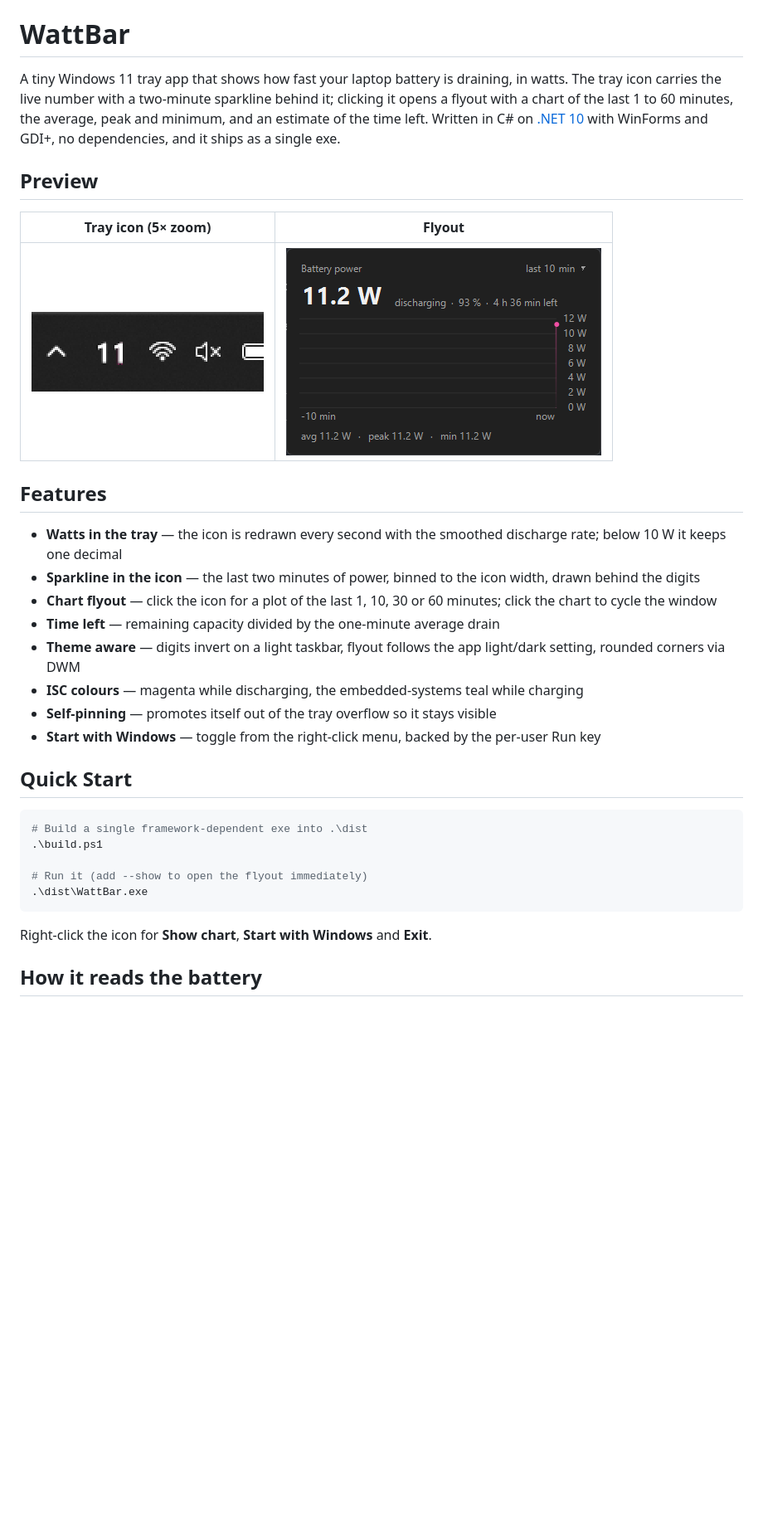
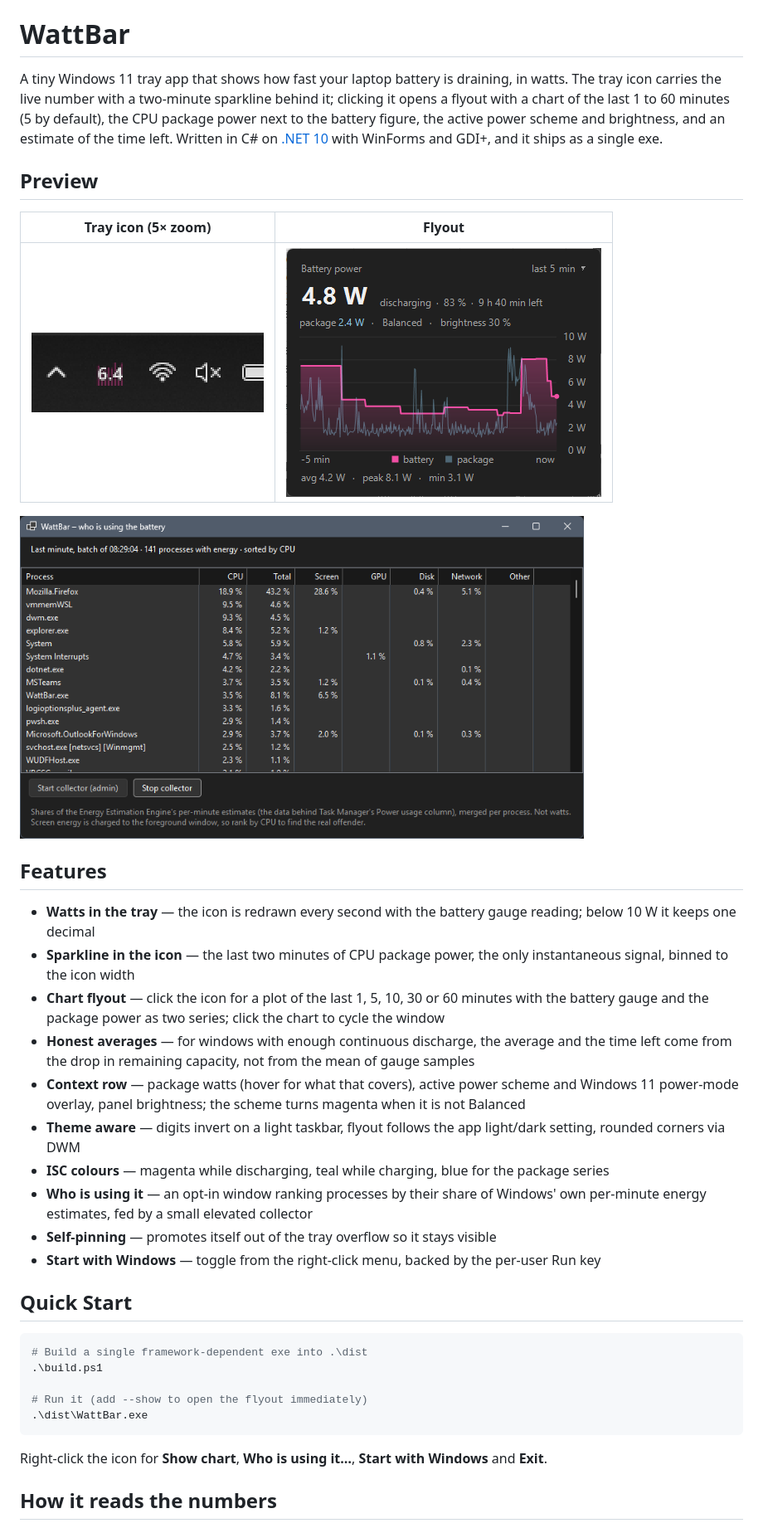
Before and after one commit to pmudry/wattbar, a Markdown page: README.md, the part around one of its changes. Shown at 83% size. Rendered like a GitHub page; pictures changed too: docs/flyout.png, docs/offenders.png (added), docs/tray.png; blank space fills up the shorter version.

````diff
--- a/README.md
+++ b/README.md
@@ -10,7 +10,7 @@
 
 # WattBar
 
-A tiny Windows 11 tray app that shows how fast your laptop battery is draining, in watts. The tray icon carries the live number with a two-minute sparkline behind it; clicking it opens a flyout with a chart of the last 1 to 60 minutes, the average, peak and minimum, and an estimate of the time left. Written in C# on [.NET 10](https://dotnet.microsoft.com/) with WinForms and GDI+, no dependencies, and it ships as a single exe.
+A tiny Windows 11 tray app that shows how fast your laptop battery is draining, in watts. The tray icon carries the live number with a two-minute sparkline behind it; clicking it opens a flyout with a chart of the last 1 to 60 minutes (5 by default), the CPU package power next to the battery figure, the active power scheme and brightness, and an estimate of the time left. Written in C# on [.NET 10](https://dotnet.microsoft.com/) with WinForms and GDI+, and it ships as a single exe.
 
 
 ## Preview
@@ -19,14 +19,18 @@ A tiny Windows 11 tray app that shows how fast your laptop battery is draining,
 |:---:|:---:|
 | <img src="./docs/tray.png" width="280" alt="Tray icon preview"> | <img src="./docs/flyout.png" width="380" alt="Flyout preview"> |
 
+<img src="./docs/offenders.png" width="680" alt="Who is using it window">
+
 ## Features
 
-- **Watts in the tray** — the icon is redrawn every second with the smoothed discharge rate; below 10 W it keeps one decimal
-- **Sparkline in the icon** — the last two minutes of power, binned to the icon width, drawn behind the digits
-- **Chart flyout** — click the icon for a plot of the last 1, 10, 30 or 60 minutes; click the chart to cycle the window
-- **Time left** — remaining capacity divided by the one-minute average drain
+- **Watts in the tray** — the icon is redrawn every second with the battery gauge reading; below 10 W it keeps one decimal
+- **Sparkline in the icon** — the last two minutes of CPU package power, the only instantaneous signal, binned to the icon width
+- **Chart flyout** — click the icon for a plot of the last 1, 5, 10, 30 or 60 minutes with the battery gauge and the package power as two series; click the chart to cycle the window
+- **Honest averages** — for windows with enough continuous discharge, the average and the time left come from the drop in remaining capacity, not from the mean of gauge samples
+- **Context row** — package watts (hover for what that covers), active power scheme and Windows 11 power-mode overlay, panel brightness; the scheme turns magenta when it is not Balanced
 - **Theme aware** — digits invert on a light taskbar, flyout follows the app light/dark setting, rounded corners via DWM
-- **ISC colours** — magenta while discharging, the embedded-systems teal while charging
+- **ISC colours** — magenta while discharging, teal while charging, blue for the package series
+- **Who is using it** — an opt-in window ranking processes by their share of Windows' own per-minute energy estimates, fed by a small elevated collector
 - **Self-pinning** — promotes itself out of the tray overflow so it stays visible
 - **Start with Windows** — toggle from the right-click menu, backed by the per-user Run key
 
@@ -40,7 +44,7 @@ A tiny Windows 11 tray app that shows how fast your laptop battery is draining,
 .\dist\WattBar.exe
 ```
 
-Right-click the icon for **Show chart**, **Start with Windows** and **Exit**.
+Right-click the icon for **Show chart**, **Who is using it…**, **Start with Windows** and **Exit**.
 
-## How it reads the battery
+## How it reads the numbers
 
````
Also changed, not shown: other parts of README.md (+13 -3 lines), docs/ENERGY-FINDINGS.md (added, +168 -0 lines), 12 other files.
